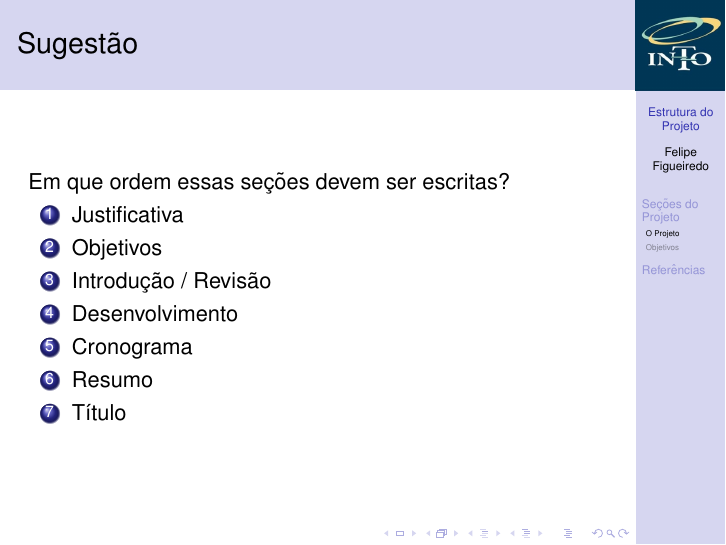
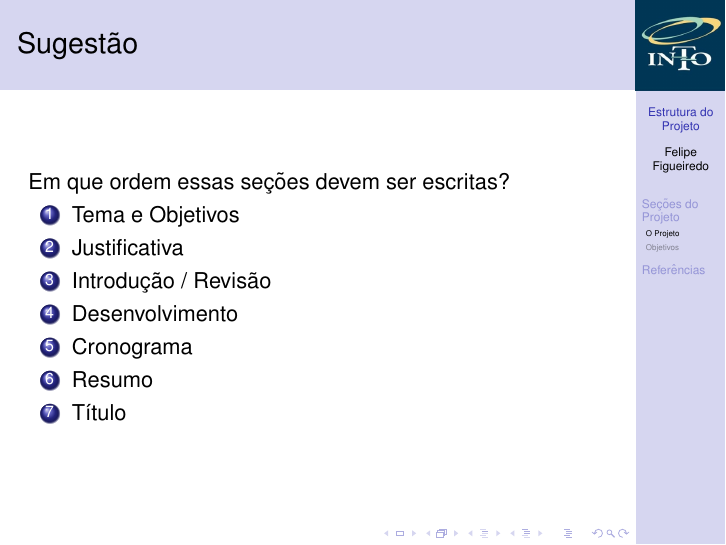
Before and after one commit to philsf/Metodologia_Cientifica, LaTeX slides (Aulas/MC - Aula ProjetoI.tex): page 25 of 43. Compiled offline with pdfLaTeX.

Commit message:
* Aulas/MC - Aula ProjetoI.tex: Sugestão aprimorada

```diff
--- a/Aulas/MC - Aula ProjetoI.tex
+++ b/Aulas/MC - Aula ProjetoI.tex
@@ -186,8 +186,8 @@
 \begin{frame}{Sugestão}
 Em que ordem essas seções devem ser escritas?
 \begin{enumerate}
+\item Tema e Objetivos
 \item Justificativa
-\item Objetivos
 \item Introdução / Revisão
 \item Desenvolvimento
 \item Cronograma
```
